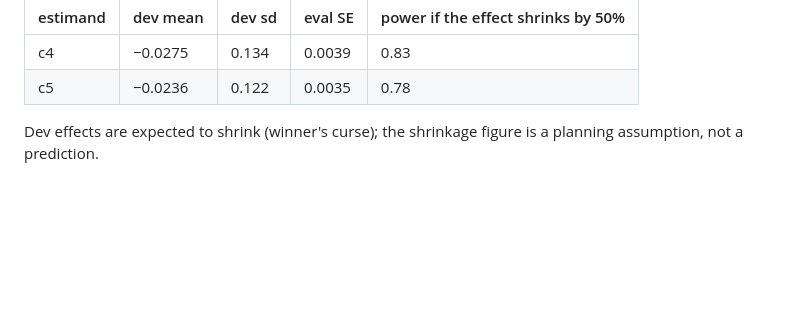
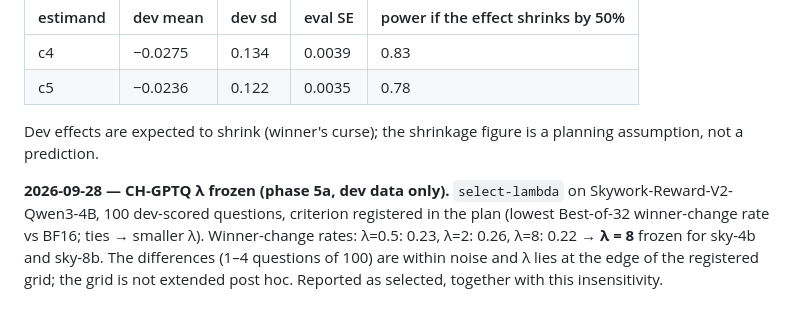
Before and after one commit to hecboar/quantized-verifiers-bon, a Markdown page: docs/preregistration.md, the part around the change. Drawn GitHub-style; blank space fills up the shorter version.

Commit message:
Preregistration: CH lambda frozen at 8 on dev (winner change 0.23/0.26/0.22 for 0.5/2/8)

```diff
--- a/docs/preregistration.md
+++ b/docs/preregistration.md
@@ -193,3 +193,11 @@ the 1200 eval MATH questions; α = 0.01 (roughly the Holm threshold for the firs
 
 Dev effects are expected to shrink (winner's curse); the shrinkage figure is a
 planning assumption, not a prediction.
+
+**2026-09-28 — CH-GPTQ λ frozen (phase 5a, dev data only).** `select-lambda` on
+Skywork-Reward-V2-Qwen3-4B, 100 dev-scored questions, criterion registered in the plan
+(lowest Best-of-32 winner-change rate vs BF16; ties → smaller λ). Winner-change rates:
+λ=0.5: 0.23, λ=2: 0.26, λ=8: 0.22 → **λ = 8** frozen for sky-4b and sky-8b. The
+differences (1–4 questions of 100) are within noise and λ lies at the edge of the
+registered grid; the grid is not extended post hoc. Reported as selected, together with
+this insensitivity.
```
